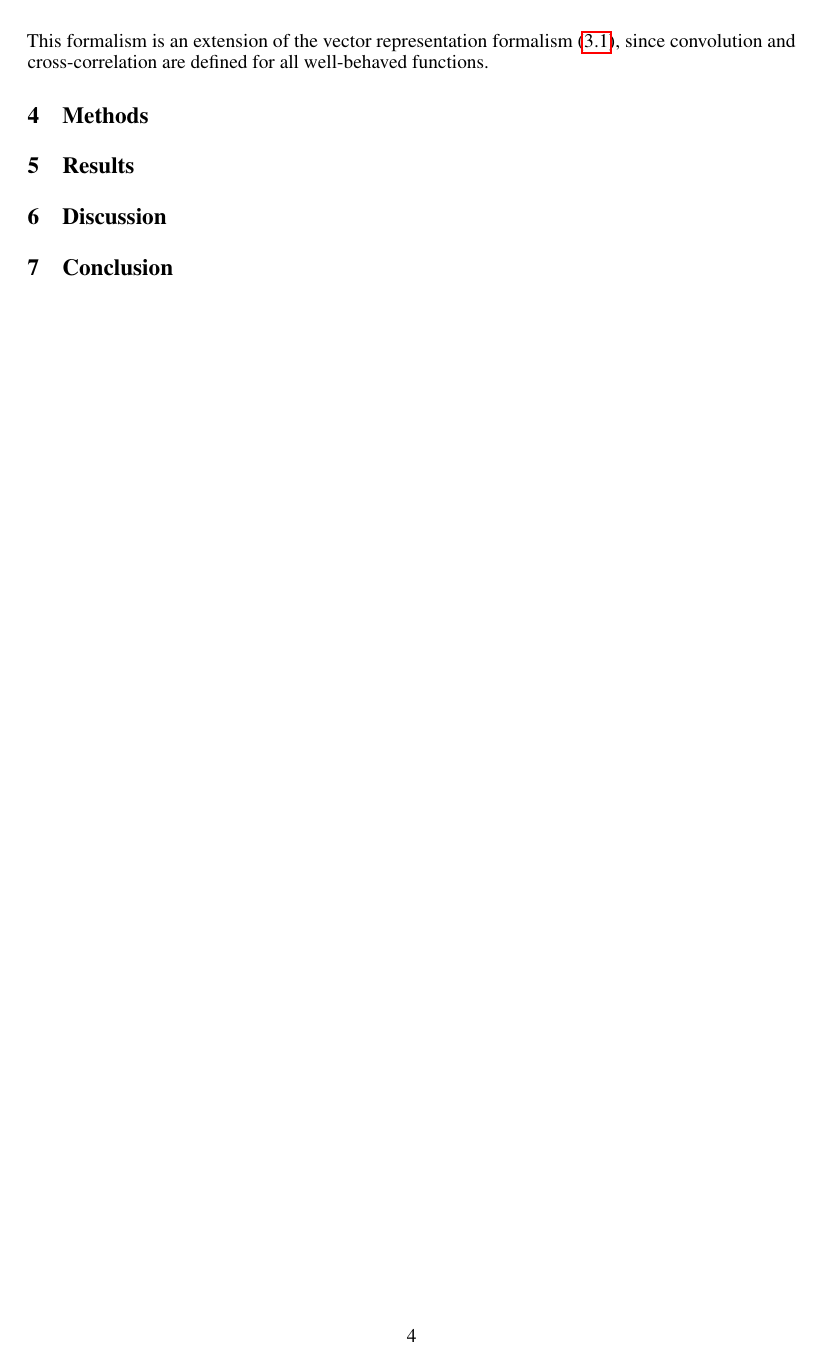
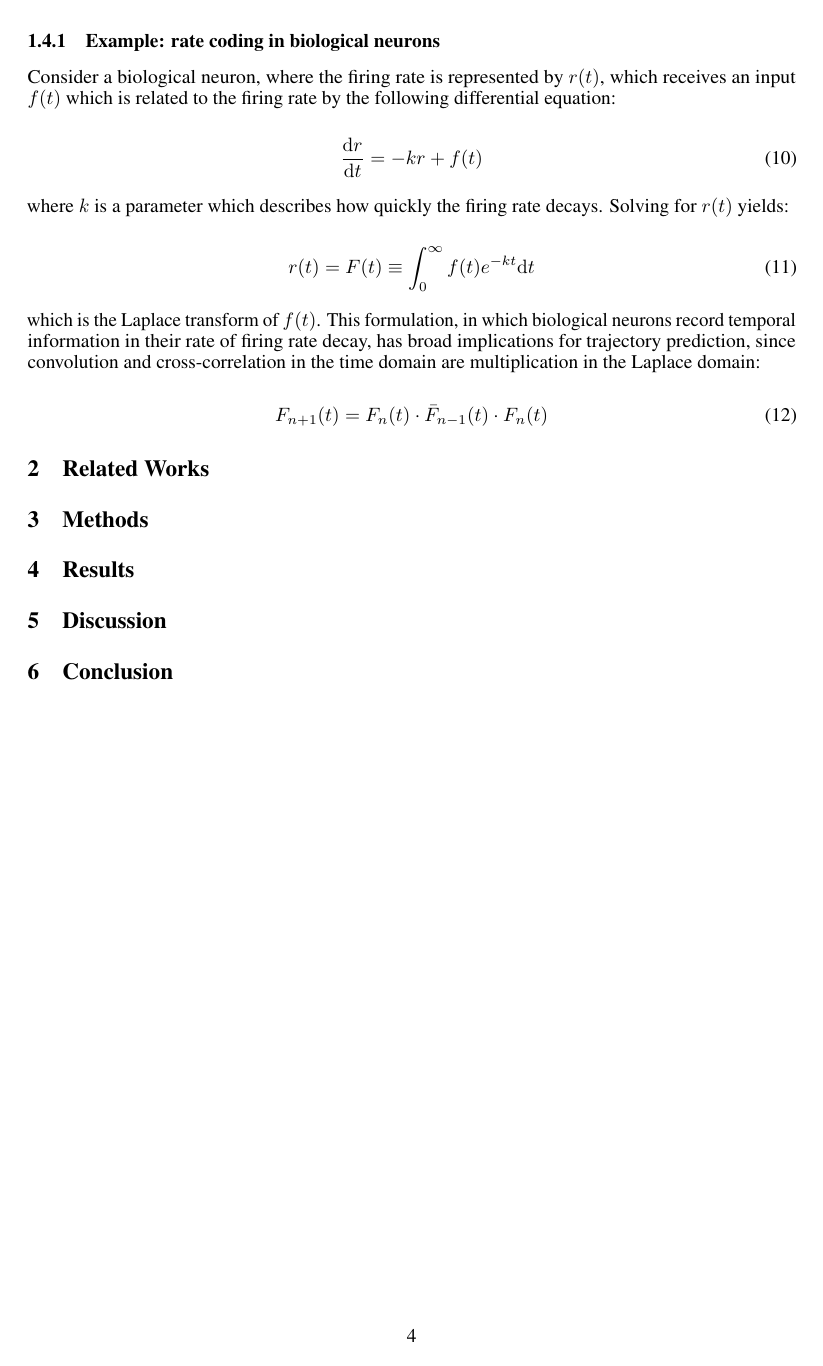
Before and after one commit to alec-hoyland/homework, a LaTeX paper (CAS-CS-640/project/nips_2018.tex): page 4 of 4. Compiled offline with pdfLaTeX.

Commit message:
minor fixes

```diff
--- a/CAS-CS-640/project/nips_2018.tex
+++ b/CAS-CS-640/project/nips_2018.tex
@@ -239,6 +235,34 @@ the evolution rule is:
 
 This formalism is an extension of the vector representation formalism (\ref{sec:vectorrepresentation}),
 since convolution and cross-correlation are defined for all well-behaved functions.
+
+\subsubsection{Example: rate coding in biological neurons}
+
+Consider a biological neuron, where the firing rate is represented by $r(t)$,
+which receives an input $f(t)$ which is related to the firing rate by the following differential equation:
+
+\begin{equation}
+  \frac{\mathrm{d}r}{\mathrm{d}t} = - k r + f(t)
+\end{equation}
+
+where $k$ is a parameter which describes how quickly the firing rate decays.
+Solving for $r(t)$ yields:
+
+\begin{equation}
+  r(t) = F(t) \equiv \int_0^\infty f(t) e^{-kt} \mathrm{d}t
+\end{equation}
+
+which is the Laplace transform of $f(t)$.
+This formulation, in which biological neurons record temporal information in their rate of firing rate decay,
+has broad implications for trajectory prediction,
+since convolution and cross-correlation in the time domain are multiplication in the Laplace domain:
+
+\begin{equation}
+  F_{n+1}(t) = F_n(t) \cdot \bar{F}_{n-1}(t) \cdot F_n(t)
+\end{equation}
+
+
+\section{Related Works}
 
 \section{Methods}
 
```
Also changed, not shown: CAS-CS-640/project/nips_2018.pdf, CAS-CS-640/project/nips_2018.tex (10 more changed lines).
